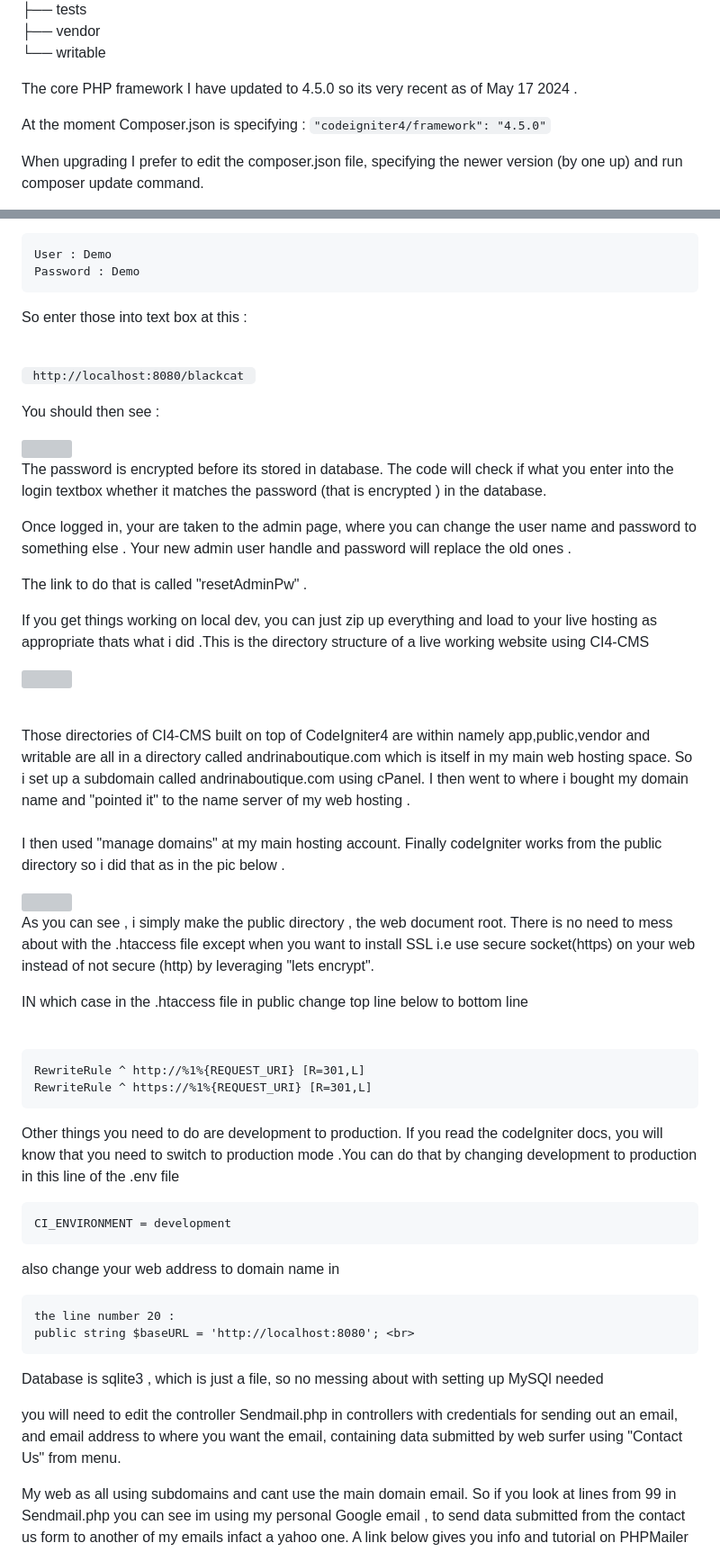
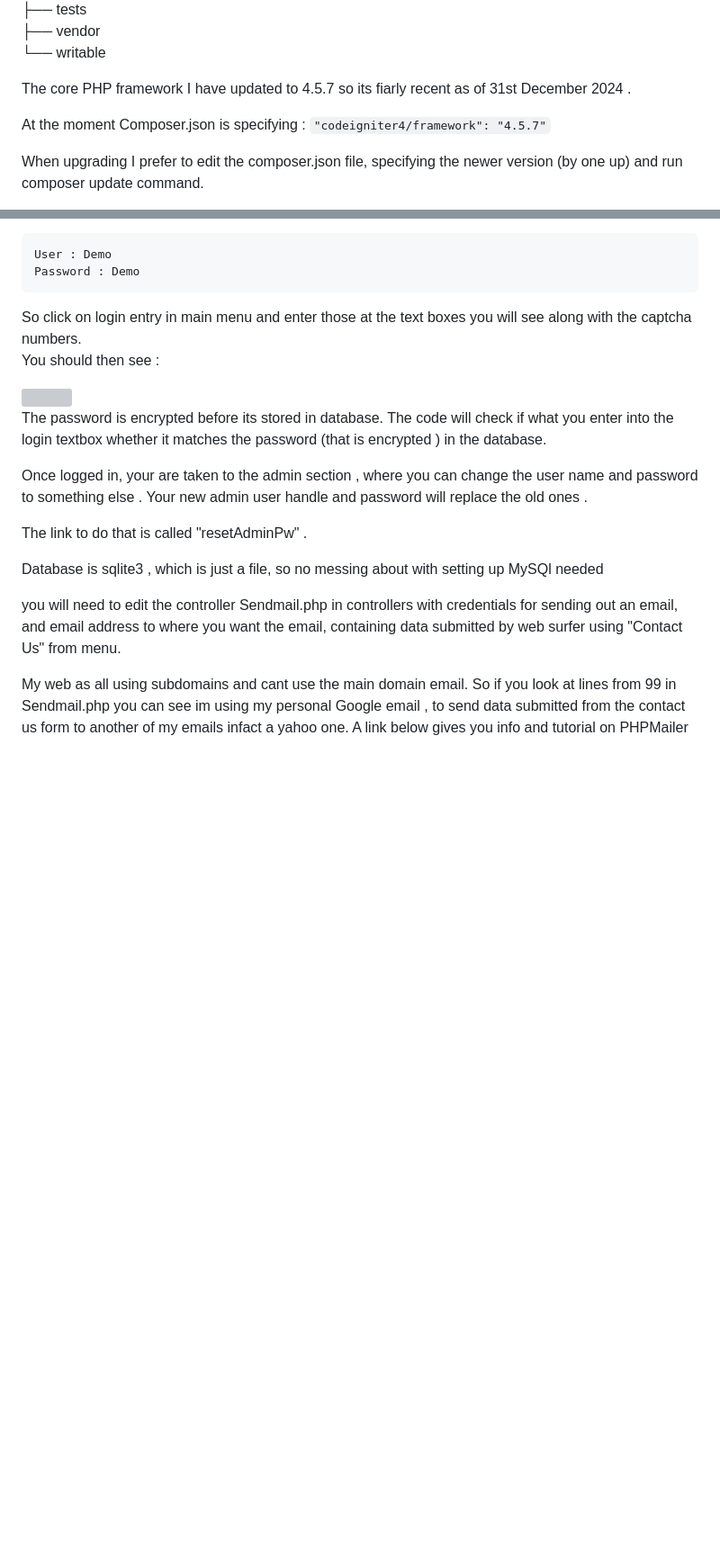
Before and after one commit to captain-sensible/CI4-CMS, a Markdown page: README.md, 2 parts joined by grey strips. Shown at 90% size. GitHub-like rendering; blank space fills up the shorter version; grey boxes are pictures that could not be loaded.

Commit message:
amded readme

```diff
--- a/README.md
+++ b/README.md
@@ -50,9 +51,9 @@ So download the zip file to your Desktop and unzip  . Whats inside ?
 └── writable<br>
 
 
-The core  PHP framework I have updated to 4.5.0 so its very recent as of May 17  2024 .
+The core  PHP framework I have updated to 4.5.7 so its fiarly  recent as of 31st December   2024 .
 
-At the moment Composer.json  is specifying :   `"codeigniter4/framework": "4.5.0"`
+At the moment Composer.json  is specifying :   `"codeigniter4/framework": "4.5.7"`
 
 
 When upgrading I prefer to edit the composer.json file, specifying  the newer version (by one up) and run composer update command.
@@ -96,10 +91,8 @@ Now to make things easier i have set up a user (with role of admin powers ) as f
 	User : Demo
 	Password : Demo
 
-So enter those into text box at this :<br><br>
-
-<code>	http://localhost:8080/blackcat </code>
-
+So click on login entry in main menu and  enter those at the  text boxes you will see
+along with the captcha numbers.
 You should then  see :
 
 
@@ -109,46 +102,16 @@ The password is encrypted before its stored in database. The code will check if
 the login textbox  whether  it matches the password (that is encrypted ) in the database.
 
 
-Once logged in, your are taken to the admin page, where  you can change the user name and password to
+Once logged in, your are taken to the admin section , where  you can change the user name and password to
 something else . Your new admin  user handle and password will replace the old ones .
 
 The link to do that is called "resetAdminPw" .
 
-If you get things working  on local dev, you can just zip up everything
-and load to your live hosting as appropriate thats what i did .This is the directory structure of a live working
-website using  CI4-CMS
-
-<img src = "https://andrinaboutique.com/images/Live-dir-CI4-CMS.jpg" width ="500px"><br><br>
 
 
-Those directories of CI4-CMS built on top of CodeIgniter4 are within namely app,public,vendor and writable are all in a directory called
-andrinaboutique.com  which is itself in my main web hosting space. So i set up a subdomain
-called andrinaboutique.com  using cPanel. I then went to where
-i bought my domain name and "pointed it" to the name server of my web hosting .<br><br> I then used "manage domains" at my  main hosting account.
-Finally codeIgniter works from the public directory so i did that as in the pic below .
-
-<img src = "https://andrinaboutique.com/images/subdomains.jpg" width ="600px">
-
-As you can see , i simply make the public directory , the web document root.
-There is no need to mess about with the .htaccess file except when you want to install SSL i.e use secure socket(https)
- on your web instead of not secure (http) by leveraging "lets encrypt".
-
-IN which case in the .htaccess file in public  change top line below to bottom line <br><br>
-
-	RewriteRule ^ http://%1%{REQUEST_URI} [R=301,L]
-	RewriteRule ^ https://%1%{REQUEST_URI} [R=301,L]
 
 
-Other things you need to do are  development to production.
-If you read the codeIgniter docs, you will know that you need to switch to production mode .You can do that
-by changing development to production in this line of the .env file
 
-	CI_ENVIRONMENT = development
-
-also change your web address to domain name in <br>
-
-	the line number 20 :
-	public string $baseURL = 'http://localhost:8080'; <br>
 
 
 
```
Also changed, not shown: other parts of README.md (+26 -48 lines).
